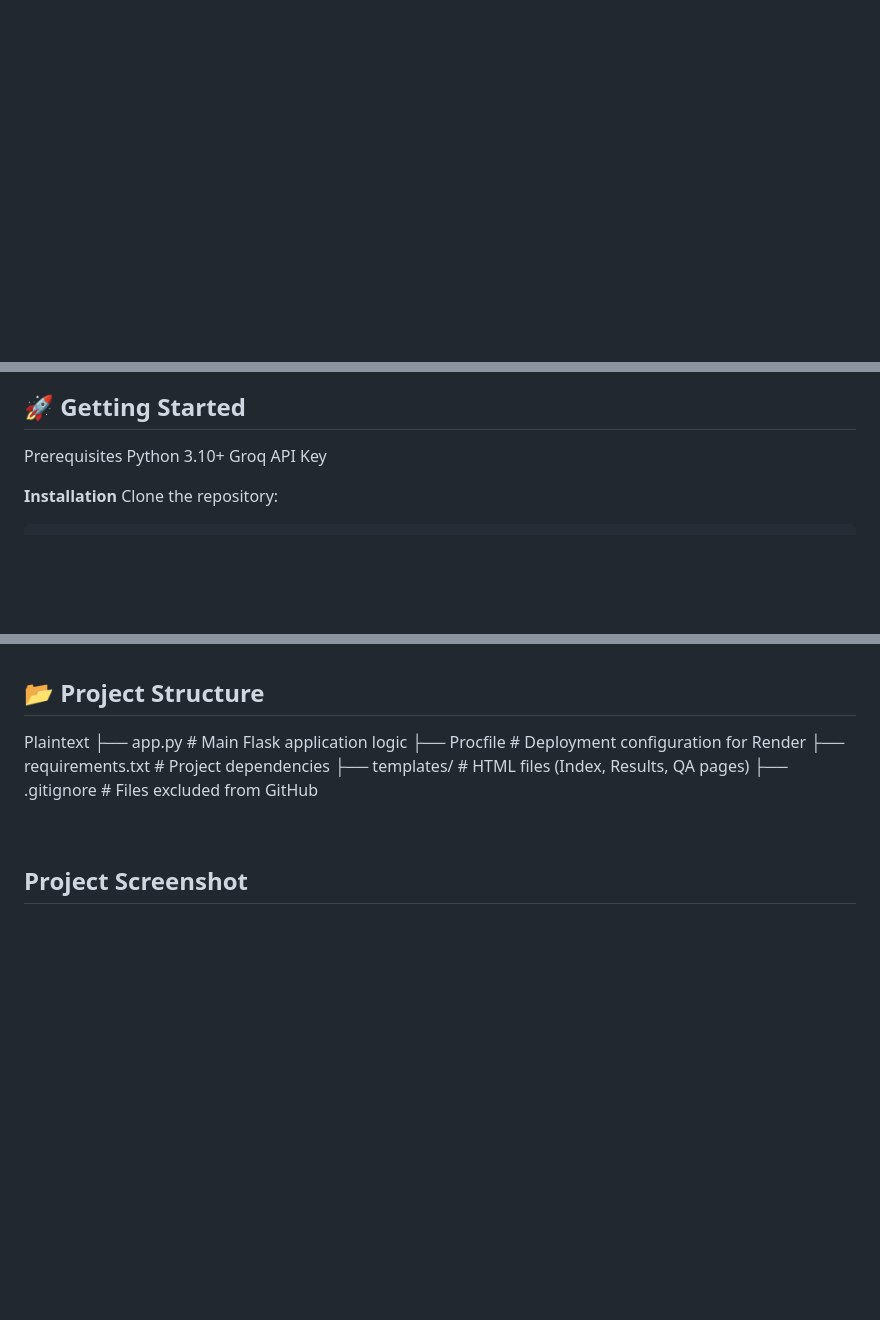
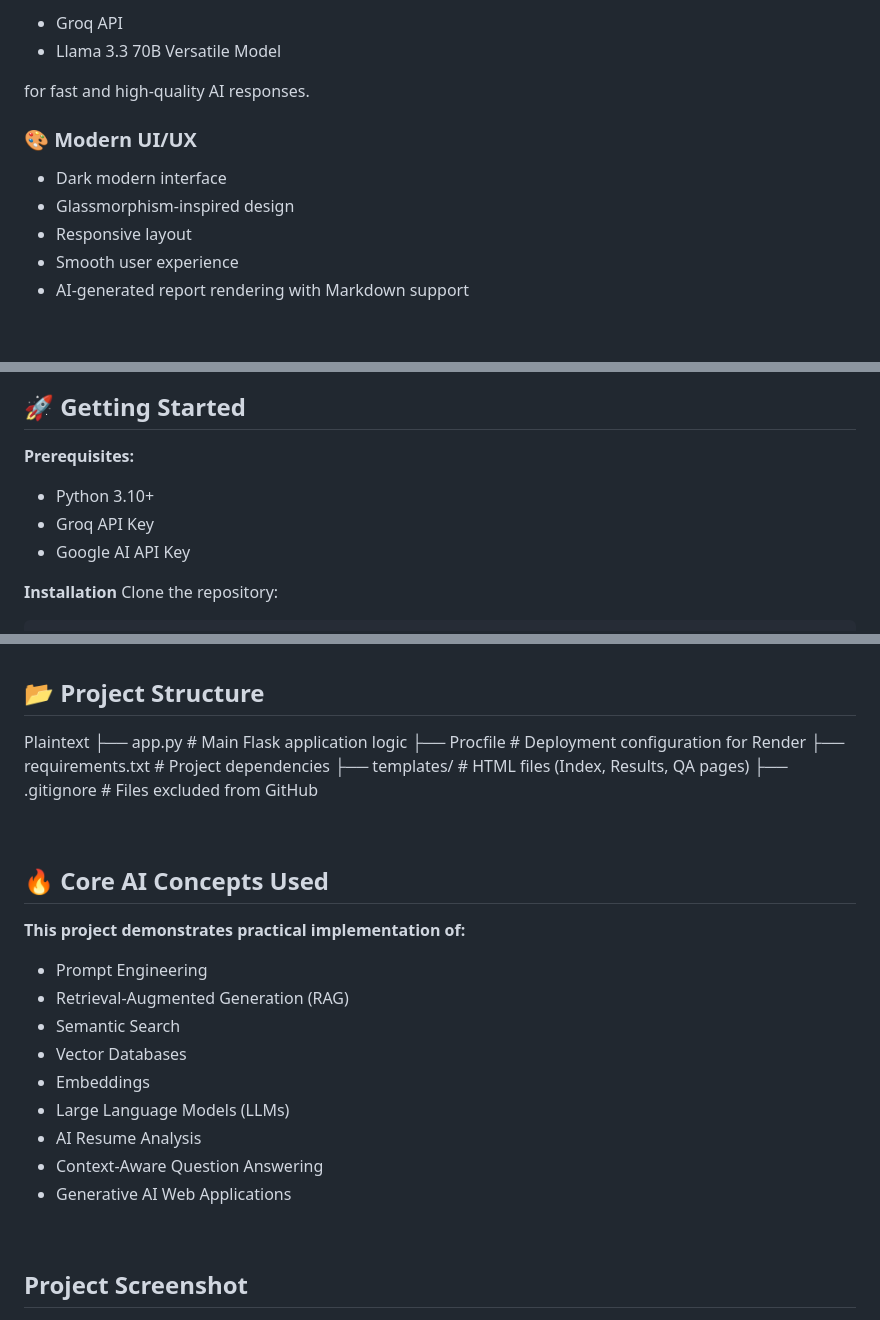
Before and after one commit to Parul077/AI-Career-Coach, a Markdown page: README.md, 3 parts joined by grey strips. Drawn GitHub-style; blank space fills up the shorter version.

```diff
--- a/README.md
+++ b/README.md
@@ -35,3 +69,15 @@ Real-time Insights: Powered by fast inference from Groq and efficient vector-bas
+- Groq API
+- Llama 3.3 70B Versatile Model
+
+for fast and high-quality AI responses.
+
+
+### 🎨 Modern UI/UX
+- Dark modern interface
+- Glassmorphism-inspired design
+- Responsive layout
+- Smooth user experience
+- AI-generated report rendering with Markdown support
 
 <br>
 
@@ -38,8 +90,9 @@ Real-time Insights: Powered by fast inference from Groq and efficient vector-bas
 
 ## 🚀 Getting Started
-Prerequisites
-Python 3.10+
-Groq API Key
+**Prerequisites:**
+- Python 3.10+
+- Groq API Key
+- Google AI API Key
 
 **Installation**
 Clone the repository:
@@ -88,3 +141,19 @@ Plaintext
 
 <br>
 
+
+## 🔥 Core AI Concepts Used
+
+**This project demonstrates practical implementation of:**
+
+- Prompt Engineering
+- Retrieval-Augmented Generation (RAG)
+- Semantic Search
+- Vector Databases
+- Embeddings
+- Large Language Models (LLMs)
+- AI Resume Analysis
+- Context-Aware Question Answering
+- Generative AI Web Applications
+
+
```
Also changed, not shown: other parts of README.md (+65 -19 lines).
